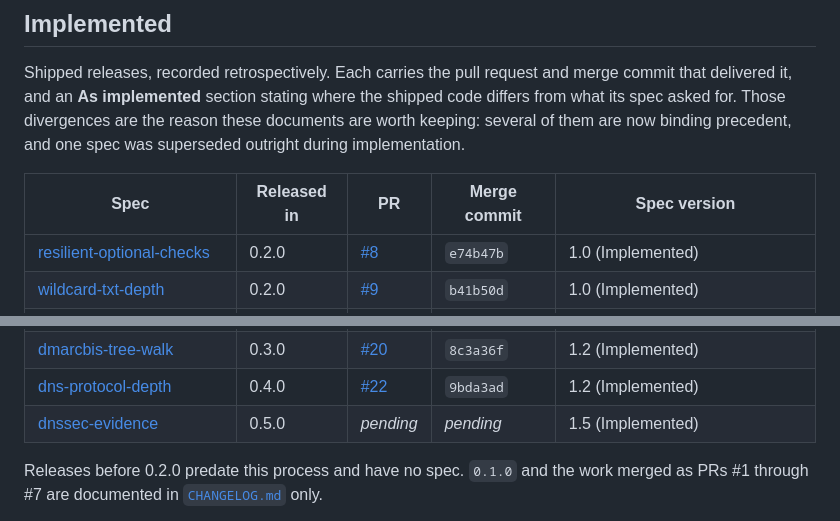
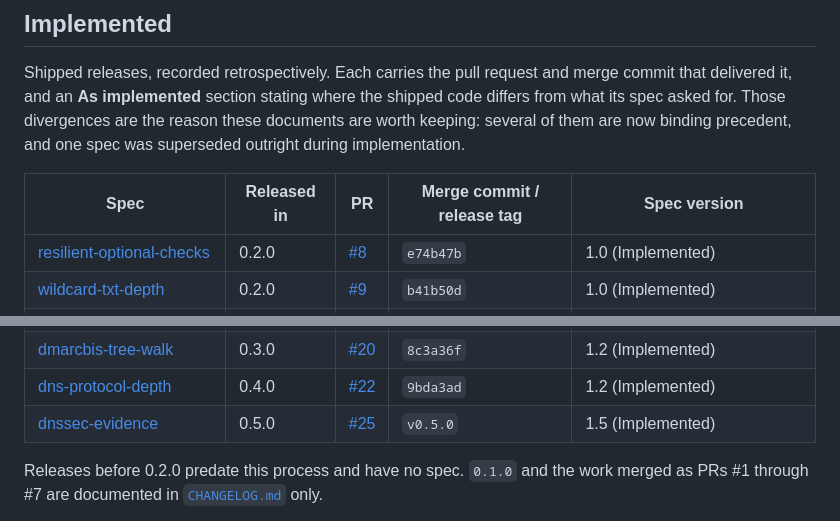
Before and after one commit to kwestic-tech/dns-email-audit, a Markdown page: docs/specs/README.md, 2 parts joined by grey strips. GitHub-like rendering.

Commit message:
Record PR 25 in the 0.5.0 release metadata

```diff
--- a/docs/specs/README.md
+++ b/docs/specs/README.md
@@ -88,7 +88,7 @@ the shipped code differs from what its spec asked for. Those divergences are the
 reason these documents are worth keeping: several of them are now binding
 precedent, and one spec was superseded outright during implementation.
 
-| Spec | Released in | PR | Merge commit | Spec version |
+| Spec | Released in | PR | Merge commit / release tag | Spec version |
 | --- | --- | --- | --- | --- |
 | [resilient-optional-checks](implemented/resilient-optional-checks.md) | 0.2.0 | [#8](https://github.com/kwestic-tech/dns-email-audit/pull/8) | `e74b47b` | 1.0 (Implemented) |
 | [wildcard-txt-depth](implemented/wildcard-txt-depth.md) | 0.2.0 | [#9](https://github.com/kwestic-tech/dns-email-audit/pull/9) | `b41b50d` | 1.0 (Implemented) |
@@ -101,7 +101,7 @@ precedent, and one spec was superseded outright during implementation.
 | [rendering-and-robustness](implemented/rendering-and-robustness.md) | 0.2.3 | [#18](https://github.com/kwestic-tech/dns-email-audit/pull/18) | `6bf8bda` | 1.3 (Implemented) |
 | [dmarcbis-tree-walk](implemented/dmarcbis-tree-walk.md) | 0.3.0 | [#20](https://github.com/kwestic-tech/dns-email-audit/pull/20) | `8c3a36f` | 1.2 (Implemented) |
 | [dns-protocol-depth](implemented/dns-protocol-depth.md) | 0.4.0 | [#22](https://github.com/kwestic-tech/dns-email-audit/pull/22) | `9bda3ad` | 1.2 (Implemented) |
-| [dnssec-evidence](implemented/dnssec-evidence.md) | 0.5.0 | _pending_ | _pending_ | 1.5 (Implemented) |
+| [dnssec-evidence](implemented/dnssec-evidence.md) | 0.5.0 | [#25](https://github.com/kwestic-tech/dns-email-audit/pull/25) | `v0.5.0` | 1.5 (Implemented) |
 
 Releases before 0.2.0 predate this process and have no spec. `0.1.0` and the
 work merged as PRs #1 through #7 are documented in
```
Also changed, not shown: docs/async-development-handoff.md (+5 -0 lines), 1 other file.
